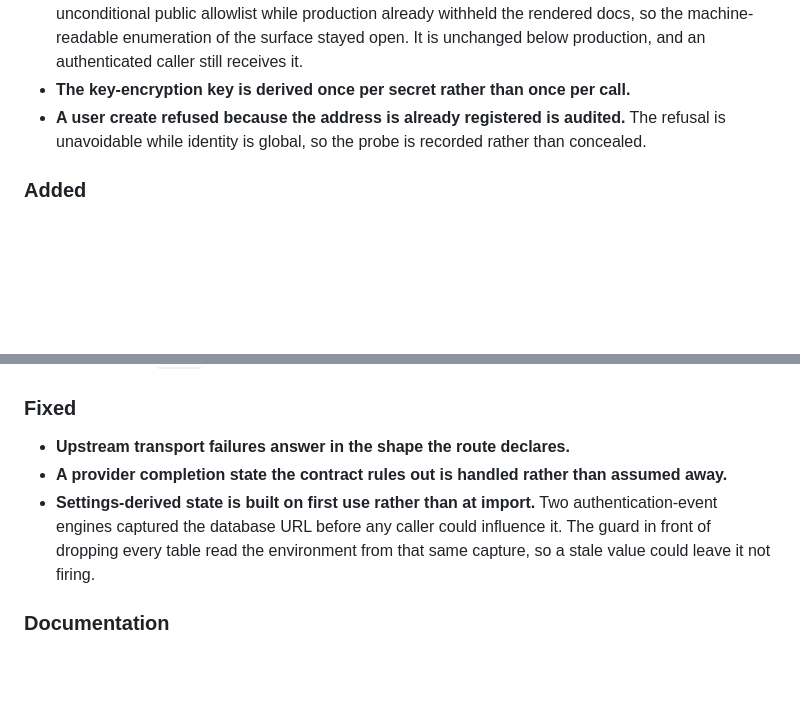
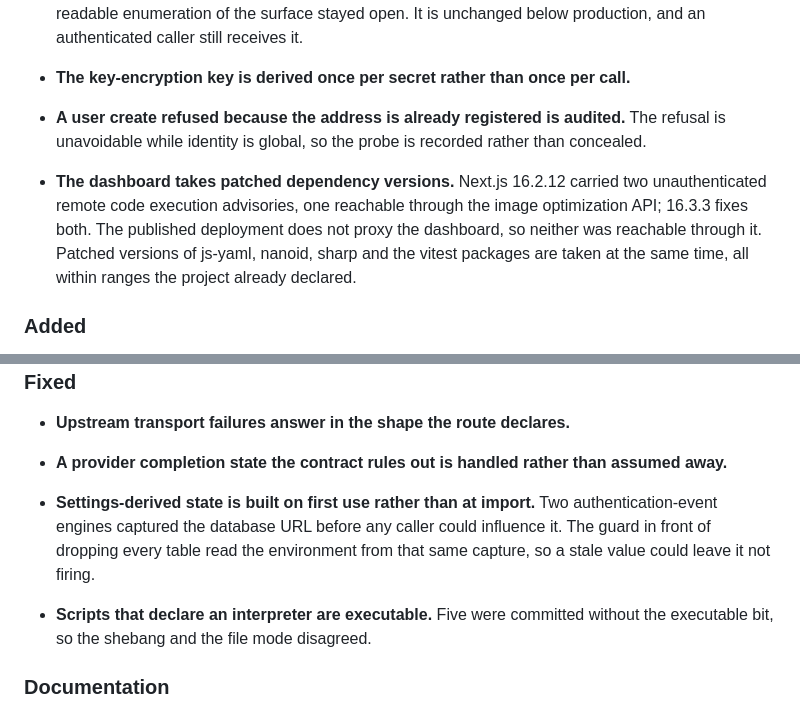
Before and after one commit to wrapsec/wrapsec, a Markdown page: CHANGELOG.md, 2 parts joined by grey strips. GitHub-like rendering; blank space fills up the shorter version.

Commit message:
v1.9.3 changelog amendment

```diff
--- a/CHANGELOG.md
+++ b/CHANGELOG.md
@@ -52,6 +52,13 @@ response declaration widened.
   The refusal is unavoidable while identity is global, so the probe is recorded
   rather than concealed.
 
+- **The dashboard takes patched dependency versions.** Next.js 16.2.12 carried two
+  unauthenticated remote code execution advisories, one reachable through the image
+  optimization API; 16.3.3 fixes both. The published deployment does not proxy the
+  dashboard, so neither was reachable through it. Patched versions of js-yaml,
+  nanoid, sharp and the vitest packages are taken at the same time, all within
+  ranges the project already declared.
+
 ### Added
 
 - **An administrator can clear a login lockout.** Brute-force protection is
@@ -74,6 +81,9 @@ response declaration widened.
   authentication-event engines captured the database URL before any caller could
   influence it. The guard in front of dropping every table read the environment
   from that same capture, so a stale value could leave it not firing.
+
+- **Scripts that declare an interpreter are executable.** Five were committed
+  without the executable bit, so the shebang and the file mode disagreed.
 
 ### Documentation
 
```
